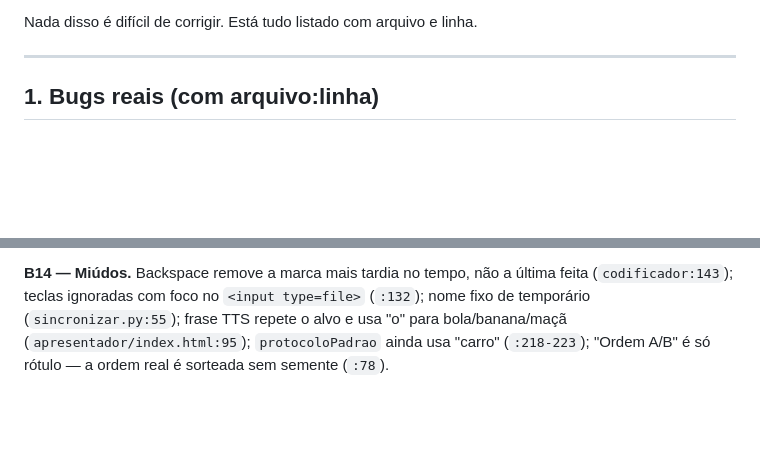
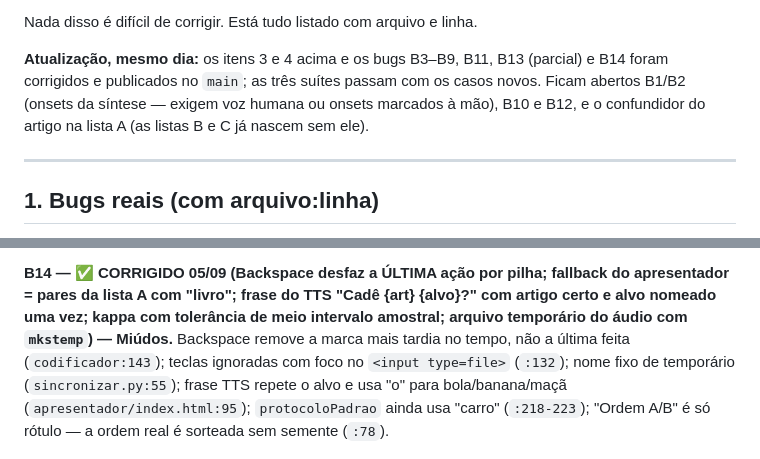
Before and after one commit to cberbel/Palavras-Brilhantes, a Markdown page: REVISAO-2026-09-05.md, 2 parts joined by grey strips. GitHub-like rendering; blank space fills up the shorter version.

```diff
--- a/REVISAO-2026-09-05.md
+++ b/REVISAO-2026-09-05.md
@@ -23,6 +23,11 @@ distorceriam o resultado sem ninguém perceber:
    (duração `Infinity` → laço infinito ao exportar).
 
 Nada disso é difícil de corrigir. Está tudo listado com arquivo e linha.
+
+**Atualização, mesmo dia:** os itens 3 e 4 acima e os bugs B3–B9, B11, B13 (parcial) e B14 foram
+corrigidos e publicados no `main`; as três suítes passam com os casos novos. Ficam abertos
+B1/B2 (onsets da síntese — exigem voz humana ou onsets marcados à mão), B10 e B12, e o
+confundidor do artigo na lista A (as listas B e C já nascem sem ele).
 
 ---
 
@@ -122,7 +127,7 @@ reflete o pedido (60), não a taxa efetiva gravada.
 `sincronizar.py:56-57` extrai sem `-af aresample=async=1:first_pts=0`; se a trilha Opus
 começar com PTS ≠ 0 ou tiver lacunas, a linha do tempo do bipe diverge da do vídeo.
 
-**B14 — Miúdos.** Backspace remove a marca mais tardia no tempo, não a última feita
+**B14 — ✅ CORRIGIDO 05/09 (Backspace desfaz a ÚLTIMA ação por pilha; fallback do apresentador = pares da lista A com "livro"; frase do TTS "Cadê {art} {alvo}?" com artigo certo e alvo nomeado uma vez; kappa com tolerância de meio intervalo amostral; arquivo temporário do áudio com `mkstemp`) — Miúdos.** Backspace remove a marca mais tardia no tempo, não a última feita
 (`codificador:143`); teclas ignoradas com foco no `<input type=file>` (`:132`); nome
 fixo de temporário (`sincronizar.py:55`); frase TTS repete o alvo e usa "o" para
 bola/banana/maçã (`apresentador/index.html:95`); `protocoloPadrao` ainda usa "carro"
```
Also changed, not shown: other parts of REVISAO-2026-09-05.md (+9 -9 lines), COMO-TESTAR.md (+9 -5 lines), README.md (+6 -4 lines).
